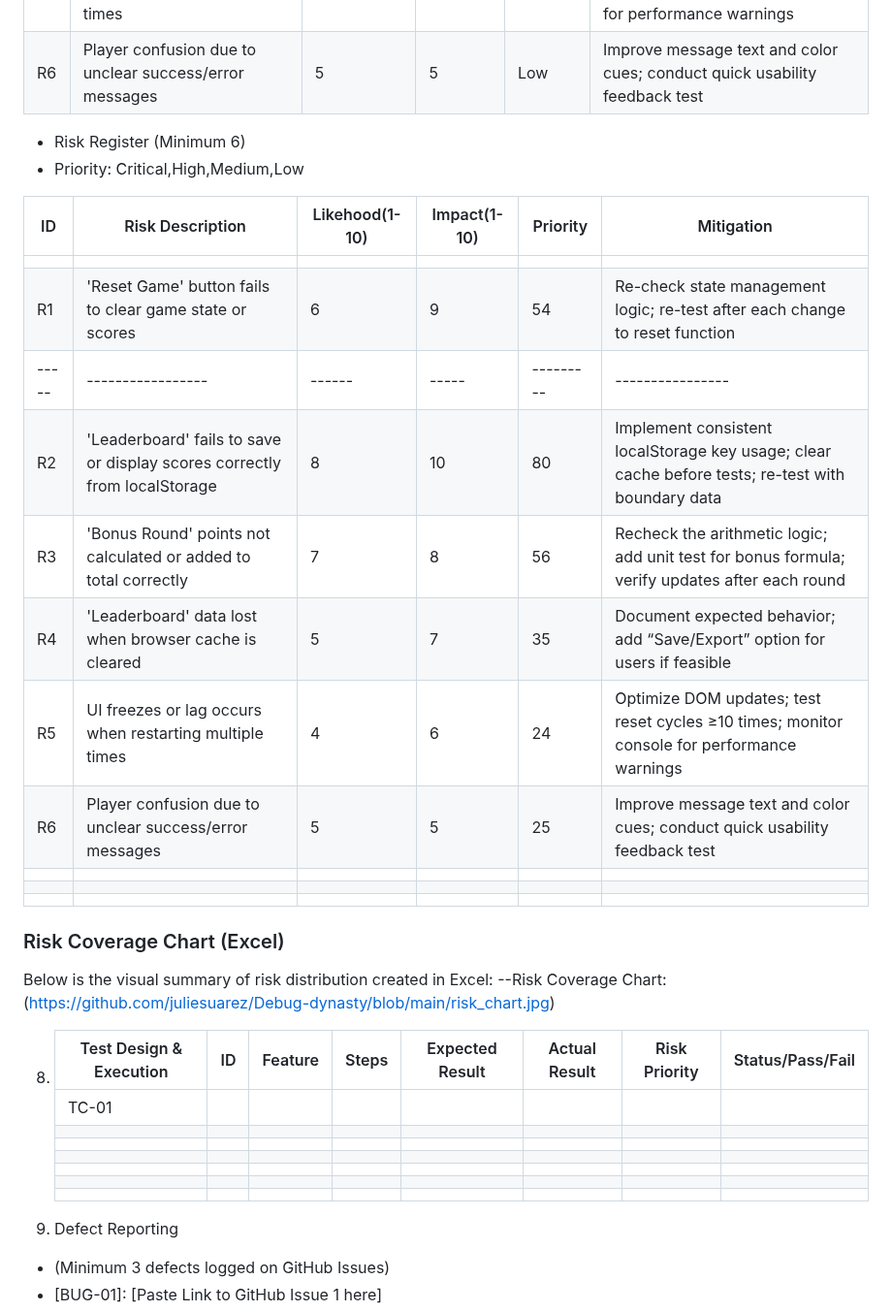
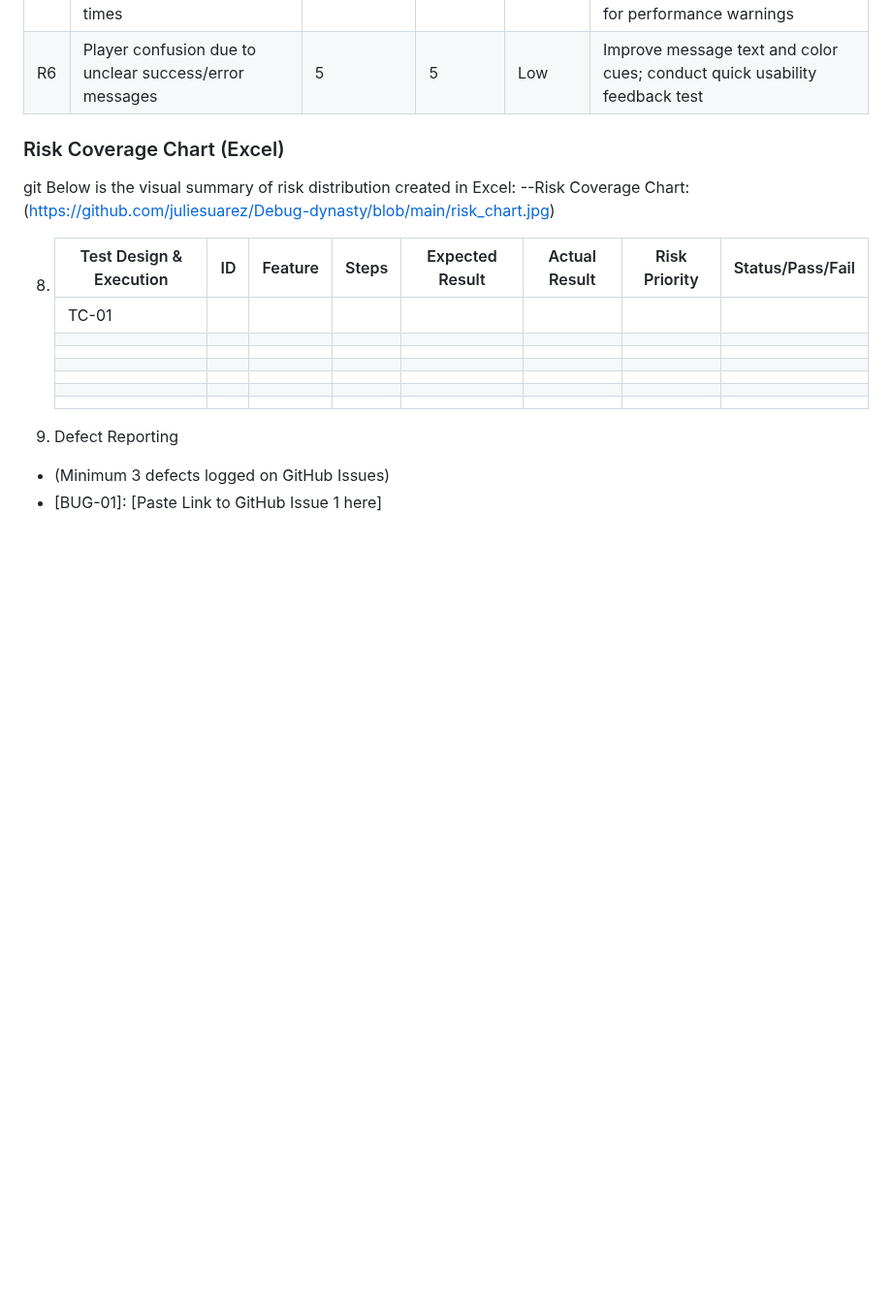
Before and after one commit to juliesuarez/Debug-dynasty, a Markdown page: Debug_Dynasty_Test_Management_Report.md, the part around the change. Shown at 97% size. Drawn GitHub-style; blank space fills up the shorter version.

Commit message:
organized tables

```diff
--- a/Debug_Dynasty_Test_Management_Report.md
+++ b/Debug_Dynasty_Test_Management_Report.md
@@ -92,25 +92,9 @@ In Scope:
 | R5 | UI freezes or lag occurs when restarting multiple times | 4 | 6 | Low | Optimize DOM updates; test reset cycles ≥10 times; monitor console for performance warnings |
 | R6 | Player confusion due to unclear success/error messages | 5 | 5 | Low | Improve message text and color cues; conduct quick usability feedback test |
 
-- Risk Register (Minimum 6)
-- Priority: Critical,High,Medium,Low
-
-| ID    | Risk Description                                                          | Likehood(1-10) | Impact(1-10) | Priority  | Mitigation                                                                                        |
-| ----- | ------------------------------------------------------------------------- | -------------- | ------------ | --------- | ------------------------------------------------------------------------------------------------- |
-|       |                                                                           |                |              |           |                                                                                                   |
-| R1    | 'Reset Game' button fails to clear game state or scores                   | 6              | 9            | 54        | Re-check state management logic; re-test after each change to reset function                      |
-| ----- | -----------------                                                         | ------         | -----        | --------- | ----------------                                                                                  |
-| R2    | 'Leaderboard' fails to save or display scores correctly from localStorage | 8              | 10           | 80        | Implement consistent localStorage key usage; clear cache before tests; re-test with boundary data |
-| R3    | 'Bonus Round' points not calculated or added to total correctly           | 7              | 8            | 56        | Recheck the arithmetic logic; add unit test for bonus formula; verify updates after each round    |
-| R4    | 'Leaderboard' data lost when browser cache is cleared                     | 5              | 7            | 35        | Document expected behavior; add “Save/Export” option for users if feasible                      |
-| R5    | UI freezes or lag occurs when restarting multiple times                   | 4              | 6            | 24        | Optimize DOM updates; test reset cycles ≥10 times; monitor console for performance warnings      |
-| R6    | Player confusion due to unclear success/error messages                    | 5              | 5            | 25        | Improve message text and color cues; conduct quick usability feedback test                        |
-|       |                                                                           |                |              |           |                                                                                                   |
-|       |                                                                           |                |              |           |                                                                                                   |
-|       |                                                                           |                |              |           |                                                                                                   |
 
 ### Risk Coverage Chart (Excel)
-
+git
 Below is the visual summary of risk distribution created in Excel:
 --Risk Coverage Chart:(https://github.com/juliesuarez/Debug-dynasty/blob/main/risk_chart.jpg)
 
```
